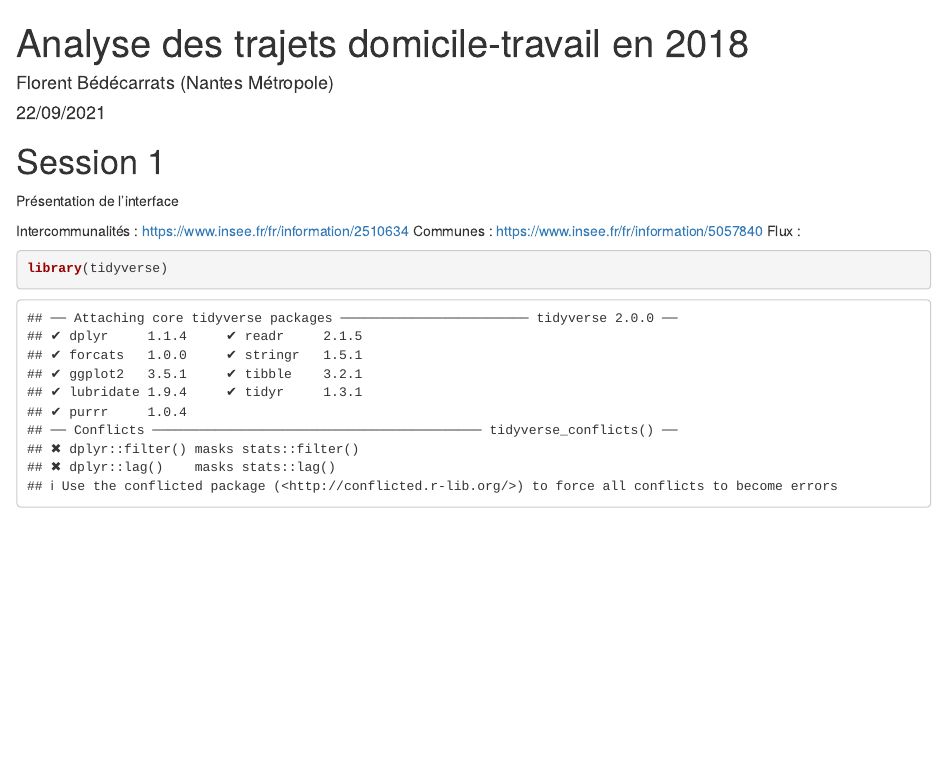
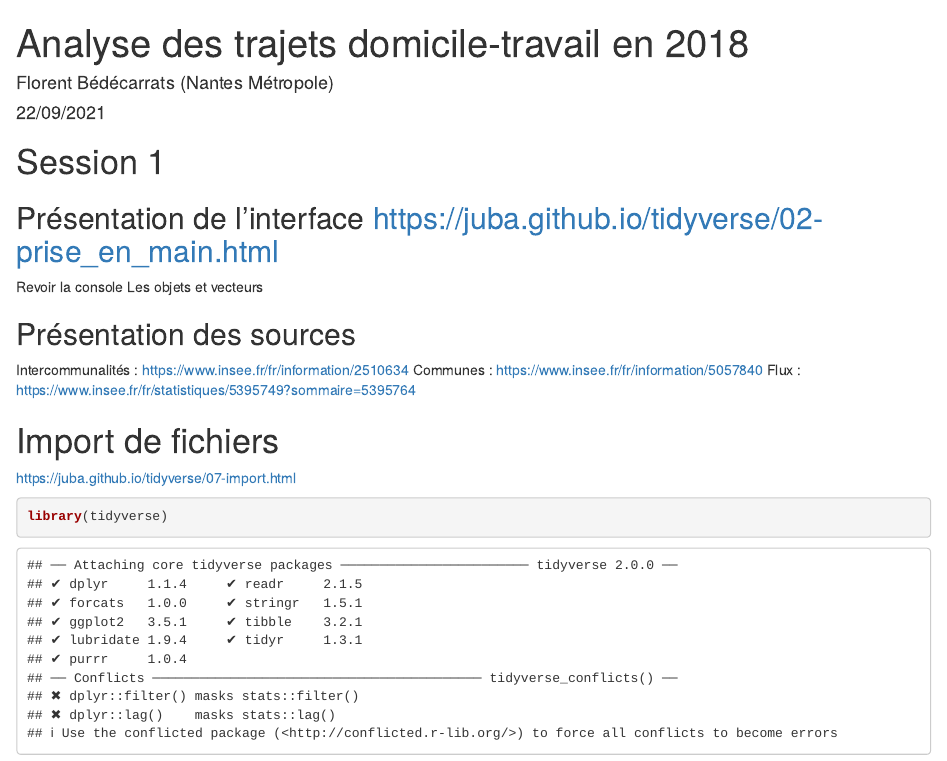
Before and after one commit to qjaboeuf/analyse_mobilite_rp2018, an R Markdown document (Sessions_precedentes.Rmd): the page in a window 1100 px wide, from its top. Rendered offline with R 4.5, knitr and Pandoc, with nearby package versions; some code elsewhere in the file could not run offline.

Commit message:
Edit solutions

````diff
--- a/Sessions_precedentes.Rmd
+++ b/Sessions_precedentes.Rmd
@@ -8,12 +8,19 @@ output: html_document
 
 # Session 1
 
-Présentation de l'interface
+## Présentation de l'interface https://juba.github.io/tidyverse/02-prise_en_main.html
+Revoir la console
+Les objets et vecteurs
 
+
+## Présentation des sources
 Intercommunalités : https://www.insee.fr/fr/information/2510634
 Communes : https://www.insee.fr/fr/information/5057840
-Flux :
+Flux : https://www.insee.fr/fr/statistiques/5395749?sommaire=5395764
 
+
+# Import de fichiers
+https://juba.github.io/tidyverse/07-import.html
 
 ```{r}
 library(tidyverse)
````
Also changed, not shown: Sessions_precedentes.Rmd (7 more changed lines).
